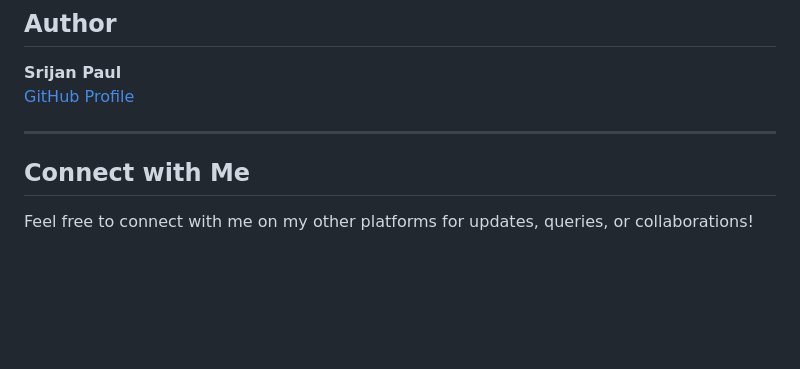
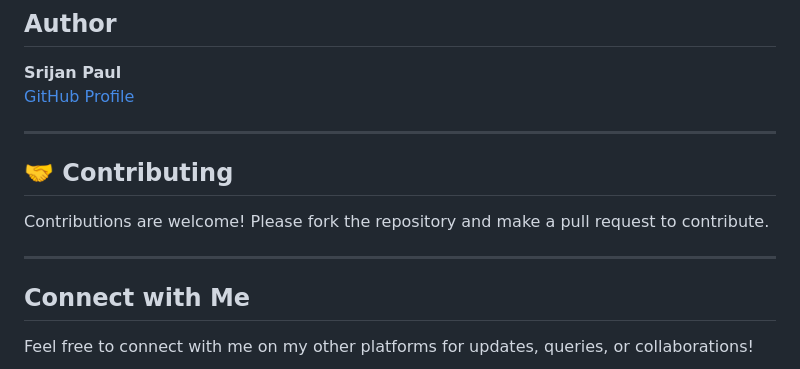
Before and after one commit to paul-srijan/pomodoro, a Markdown page: README.md, the part around the change. Drawn GitHub-style; blank space fills up the shorter version.

Commit message:
Update README.md
fix issue of contribution

```diff
--- a/README.md
+++ b/README.md
@@ -88,7 +88,10 @@ The JavaScript file handles:
 [GitHub Profile](https://github.com/paul-srijan)
 
 ---
+## 🤝 Contributing
+Contributions are welcome! Please fork the repository and make a pull request to contribute.
 
+---
 ## Connect with Me
 
 Feel free to connect with me on my other platforms for updates, queries, or collaborations!
```
